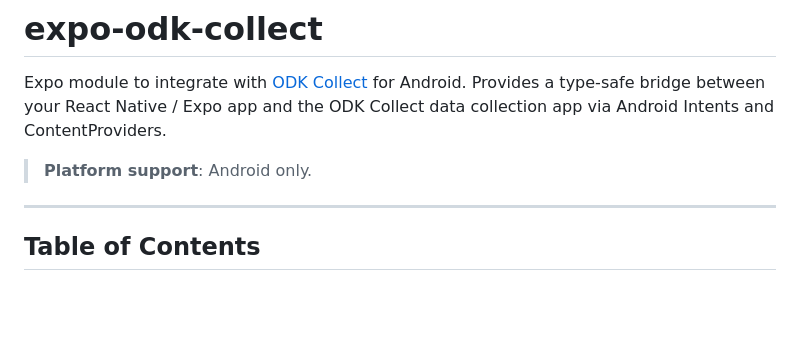
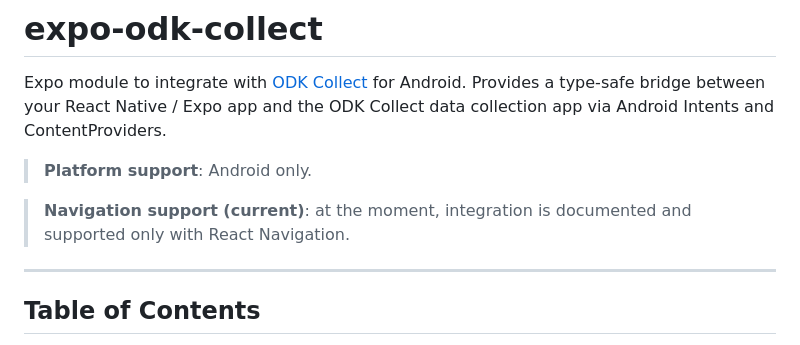
Before and after one commit to nuupco/expo-odk-collect, a Markdown page: README.md, the part around the change. Drawn GitHub-style; blank space fills up the shorter version.

Commit message:
docs: update README to clarify navigation support with React Navigation

```diff
--- a/README.md
+++ b/README.md
@@ -3,6 +3,8 @@
 Expo module to integrate with [ODK Collect](https://docs.getodk.org/collect-intro/) for Android. Provides a type-safe bridge between your React Native / Expo app and the ODK Collect data collection app via Android Intents and ContentProviders.
 
 > **Platform support**: Android only.
+
+> **Navigation support (current)**: at the moment, integration is documented and supported only with React Navigation.
 
 ---
 
```
